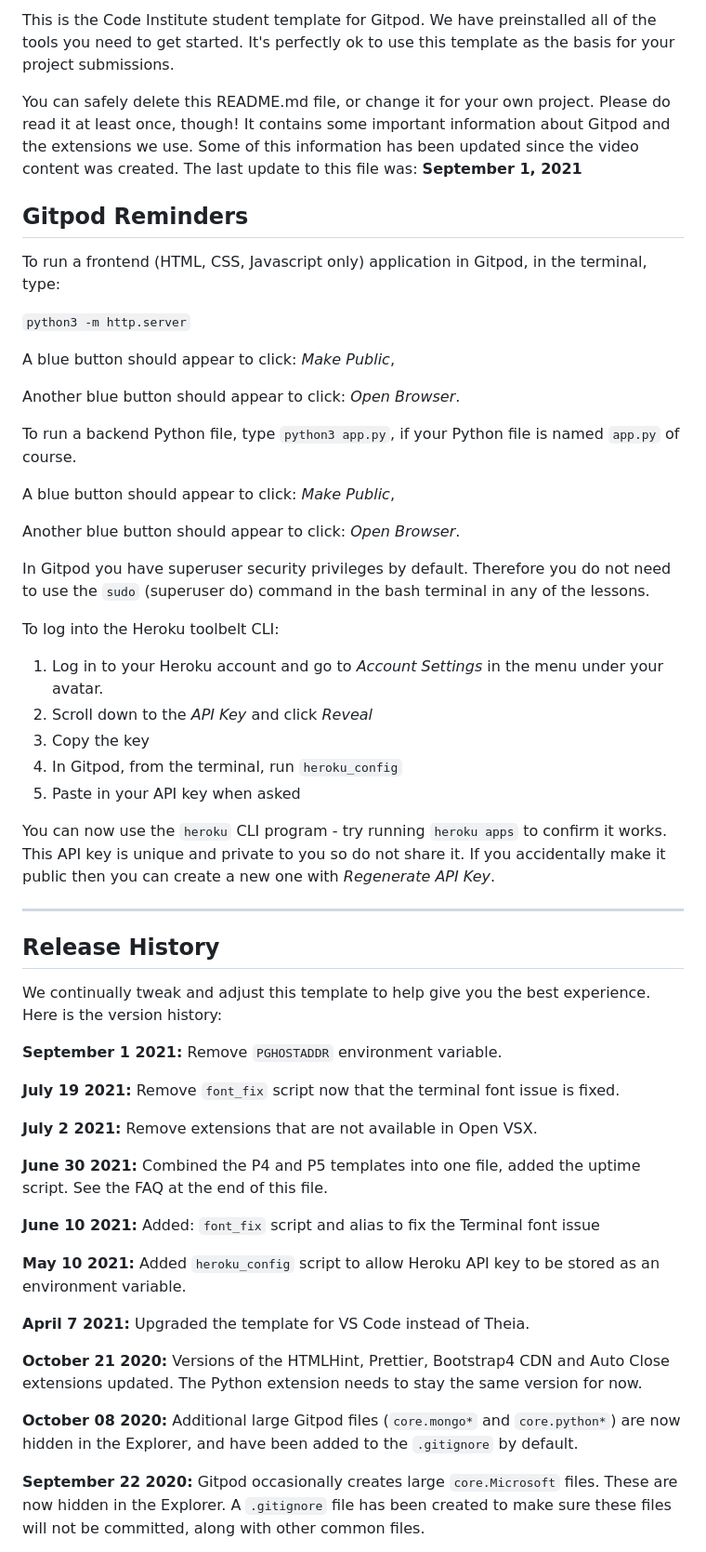
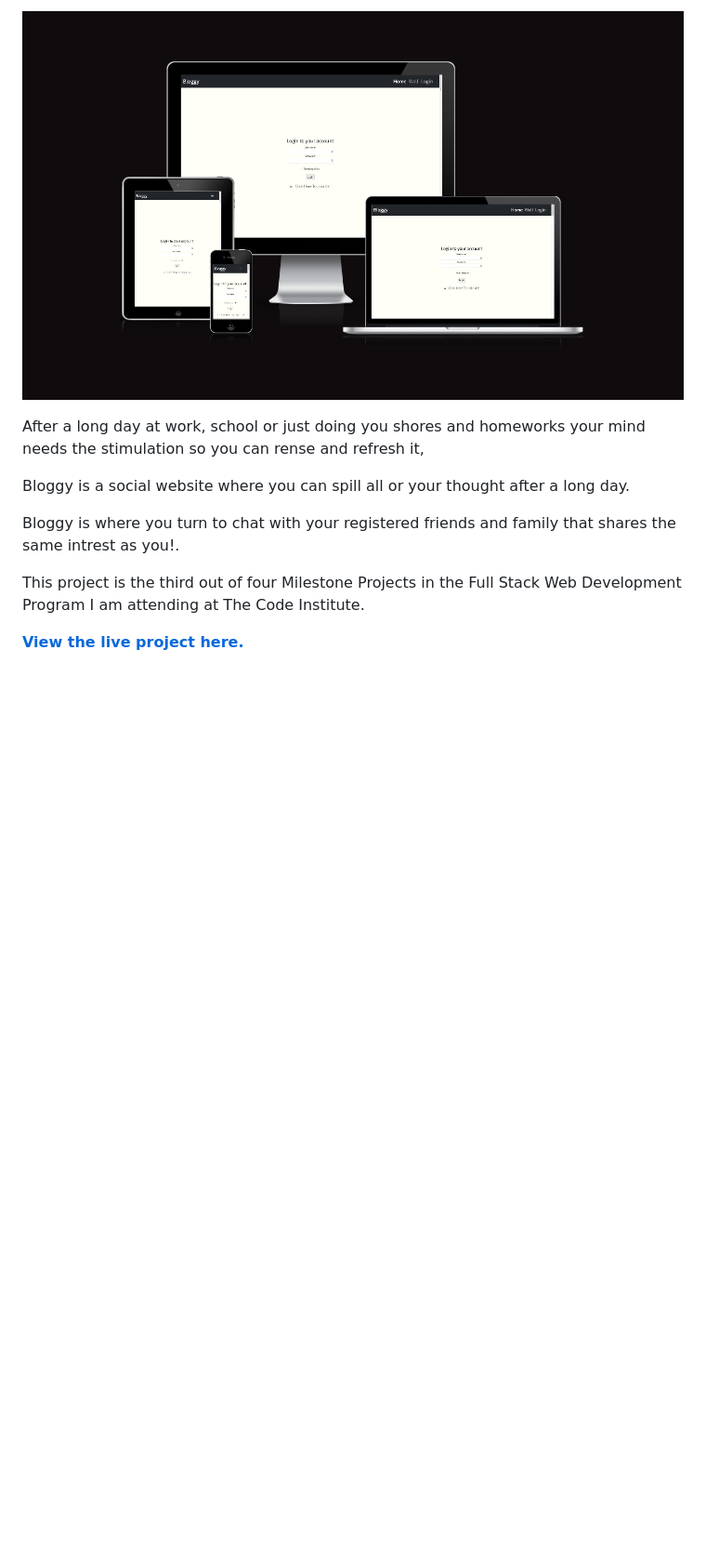
Before and after one commit to 11zouzou11/bloggy, a Markdown page: README.md, the part around the change printed below. Shown: that part at 93% size. GitHub-like rendering; pictures changed too: readme/images/ms3-am-i-responsive.png (added); blank space fills up the shorter version.

```diff
--- a/README.md
+++ b/README.md
@@ -4,59 +4,15 @@ Welcome 11zouzou11,
 
-This is the Code Institute student template for Gitpod. We have preinstalled all of the tools you need to get started. It's perfectly ok to use this template as the basis for your project submissions.
+![Portfolio website](/readme/images/ms3-am-i-responsive.png)
 
-You can safely delete this README.md file, or change it for your own project. Please do read it at least once, though! It contains some important information about Gitpod and the extensions we use. Some of this information has been updated since the video content was created. The last update to this file was: **September 1, 2021**
+After a long day at work, school or just doing you shores and homeworks your mind
+needs the stimulation so you can rense and refresh it,
 
-## Gitpod Reminders
+Bloggy is a social website where you can spill all or your thought after a long day.
 
-To run a frontend (HTML, CSS, Javascript only) application in Gitpod, in the terminal, type:
+Bloggy is where you turn to chat with your registered friends and family that shares
+the same intrest as you!.
 
-`python3 -m http.server`
+This project is the third out of four Milestone Projects in the Full Stack Web Development Program I am attending at The Code Institute.
 
-A blue button should appear to click: _Make Public_,
+**[View the live project here.](https://flask-boggy-ci.herokuapp.com/login?next=%2Findex)**
 
-Another blue button should appear to click: _Open Browser_.
-
-To run a backend Python file, type `python3 app.py`, if your Python file is named `app.py` of course.
-
-A blue button should appear to click: _Make Public_,
-
-Another blue button should appear to click: _Open Browser_.
-
-In Gitpod you have superuser security privileges by default. Therefore you do not need to use the `sudo` (superuser do) command in the bash terminal in any of the lessons.
-
-To log into the Heroku toolbelt CLI:
-
-1. Log in to your Heroku account and go to *Account Settings* in the menu under your avatar.
-2. Scroll down to the *API Key* and click *Reveal*
-3. Copy the key
-4. In Gitpod, from the terminal, run `heroku_config`
-5. Paste in your API key when asked
-
-You can now use the `heroku` CLI program - try running `heroku apps` to confirm it works. This API key is unique and private to you so do not share it. If you accidentally make it public then you can create a new one with _Regenerate API Key_.
-
-------
-
-## Release History
-
-We continually tweak and adjust this template to help give you the best experience. Here is the version history:
-
-**September 1 2021:** Remove `PGHOSTADDR` environment variable.
-
-**July 19 2021:** Remove `font_fix` script now that the terminal font issue is fixed.
-
-**July 2 2021:** Remove extensions that are not available in Open VSX.
-
-**June 30 2021:** Combined the P4 and P5 templates into one file, added the uptime script. See the FAQ at the end of this file.
-
-**June 10 2021:** Added: `font_fix` script and alias to fix the Terminal font issue
-
-**May 10 2021:** Added `heroku_config` script to allow Heroku API key to be stored as an environment variable.
-
-**April 7 2021:** Upgraded the template for VS Code instead of Theia.
-
-**October 21 2020:** Versions of the HTMLHint, Prettier, Bootstrap4 CDN and Auto Close extensions updated. The Python extension needs to stay the same version for now.
-
-**October 08 2020:** Additional large Gitpod files (`core.mongo*` and `core.python*`) are now hidden in the Explorer, and have been added to the `.gitignore` by default.
-
-**September 22 2020:** Gitpod occasionally creates large `core.Microsoft` files. These are now hidden in the Explorer. A `.gitignore` file has been created to make sure these files will not be committed, along with other common files.
-
```
Also changed, not shown: other parts of README.md (+20 -45 lines).
